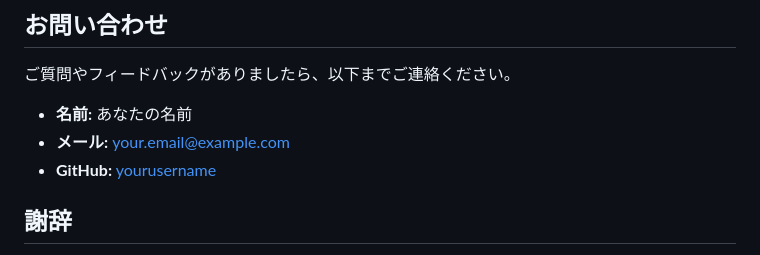
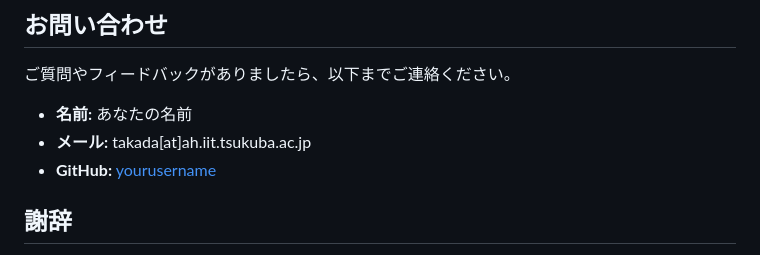
Before and after one commit to TakadaSohta/Heartalk_Browse, a Markdown page: README.md, the part around the change. Drawn GitHub-style.

```diff
--- a/README.md
+++ b/README.md
@@ -217,8 +217,8 @@ HearTalkへの貢献は大歓迎です。以下の手順に従って貢献して
 ご質問やフィードバックがありましたら、以下までご連絡ください。
 
 - **名前:** あなたの名前
-- **メール:** your.email@example.com
-- **GitHub:** [yourusername](https://github.com/yourusername)
+- **メール:** takada[at]ah.iit.tsukuba.ac.jp
+- **GitHub:** [yourusername](https://github.com/TakadaSohta)
 
 ## 謝辞
 
```
